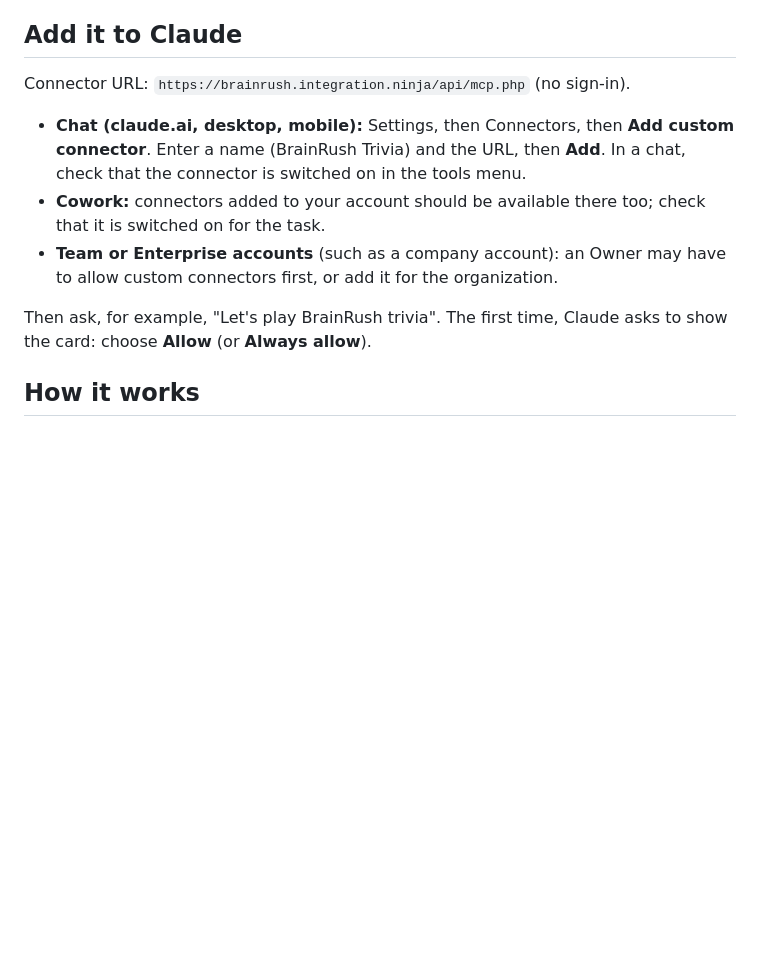
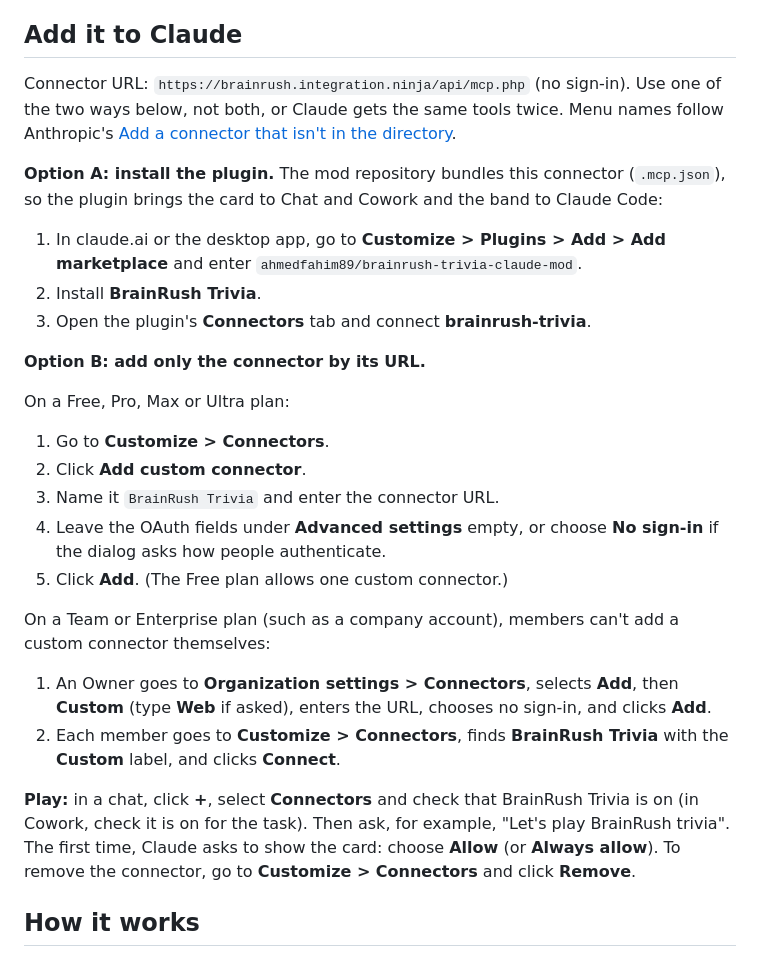
Before and after one commit to ahmedfahim89/brainRush, a Markdown page: docs/claude-connector.md, the part around the change. GitHub-like rendering; blank space fills up the shorter version.

Commit message:
Docs: current steps to add the BrainRush Trivia connector
Customize > Connectors replaces the old Settings path. Adds the plugin route
(the mod repo now bundles the connector) and the Team/Enterprise steps, per
Anthropic's guide to adding a connector that isn't in the directory.

Co-Authored-By: Claude Opus 5.5 <noreply@anthropic.com>

```diff
--- a/docs/claude-connector.md
+++ b/docs/claude-connector.md
@@ -6,13 +6,30 @@ It complements the Claude Code mod (`ahmedfahim89/brainrush-trivia-claude-mod`),
 
 ## Add it to Claude
 
-Connector URL: `https://brainrush.integration.ninja/api/mcp.php` (no sign-in).
+Connector URL: `https://brainrush.integration.ninja/api/mcp.php` (no sign-in). Use one of the two ways below, not both, or Claude gets the same tools twice. Menu names follow Anthropic's [Add a connector that isn't in the directory](https://claude.com/docs/connectors/custom/add-unlisted).
 
-- **Chat (claude.ai, desktop, mobile):** Settings, then Connectors, then **Add custom connector**. Enter a name (BrainRush Trivia) and the URL, then **Add**. In a chat, check that the connector is switched on in the tools menu.
-- **Cowork:** connectors added to your account should be available there too; check that it is switched on for the task.
-- **Team or Enterprise accounts** (such as a company account): an Owner may have to allow custom connectors first, or add it for the organization.
+**Option A: install the plugin.** The mod repository bundles this connector (`.mcp.json`), so the plugin brings the card to Chat and Cowork and the band to Claude Code:
 
-Then ask, for example, "Let's play BrainRush trivia". The first time, Claude asks to show the card: choose **Allow** (or **Always allow**).
+1. In claude.ai or the desktop app, go to **Customize > Plugins > Add > Add marketplace** and enter `ahmedfahim89/brainrush-trivia-claude-mod`.
+2. Install **BrainRush Trivia**.
+3. Open the plugin's **Connectors** tab and connect **brainrush-trivia**.
+
+**Option B: add only the connector by its URL.**
+
+On a Free, Pro, Max or Ultra plan:
+
+1. Go to **Customize > Connectors**.
+2. Click **Add custom connector**.
+3. Name it `BrainRush Trivia` and enter the connector URL.
+4. Leave the OAuth fields under **Advanced settings** empty, or choose **No sign-in** if the dialog asks how people authenticate.
+5. Click **Add**. (The Free plan allows one custom connector.)
+
+On a Team or Enterprise plan (such as a company account), members can't add a custom connector themselves:
+
+1. An Owner goes to **Organization settings > Connectors**, selects **Add**, then **Custom** (type **Web** if asked), enters the URL, chooses no sign-in, and clicks **Add**.
+2. Each member goes to **Customize > Connectors**, finds **BrainRush Trivia** with the **Custom** label, and clicks **Connect**.
+
+**Play:** in a chat, click **+**, select **Connectors** and check that BrainRush Trivia is on (in Cowork, check it is on for the task). Then ask, for example, "Let's play BrainRush trivia". The first time, Claude asks to show the card: choose **Allow** (or **Always allow**). To remove the connector, go to **Customize > Connectors** and click **Remove**.
 
 ## How it works
 
```
